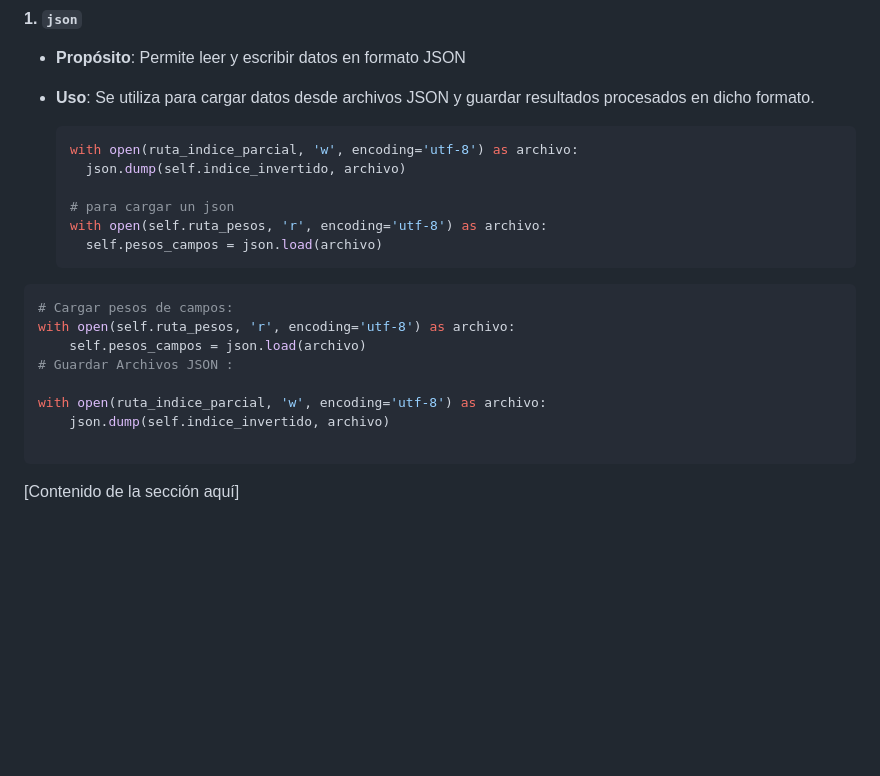
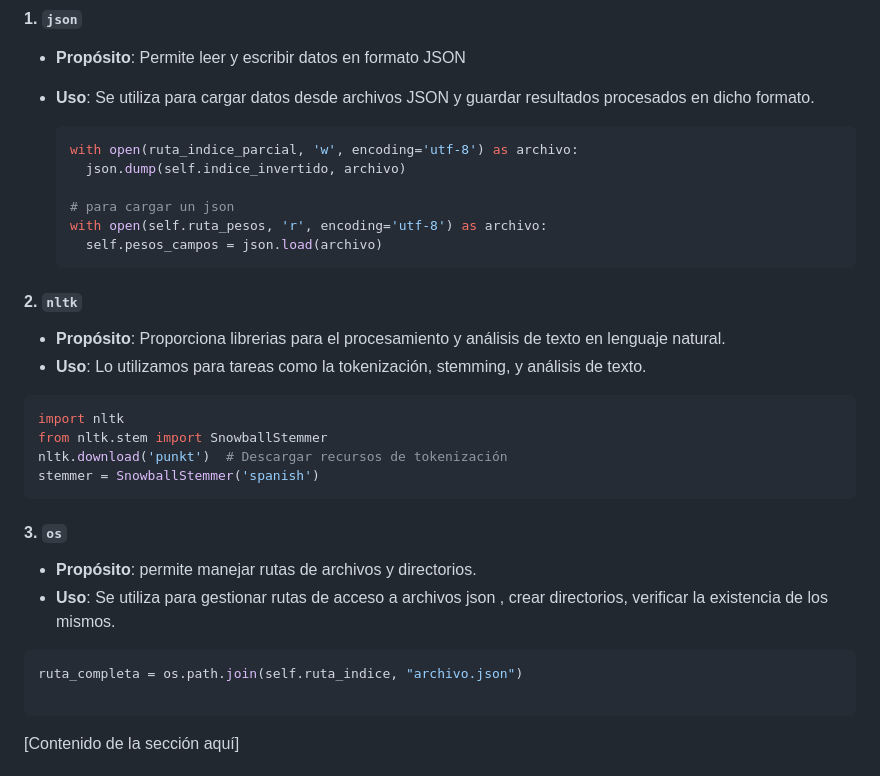
Before and after one commit to OmarUTEC/DataFusionDBll, a Markdown page: README.md, the part around the change. Drawn GitHub-style; blank space fills up the shorter version.

````diff
--- a/README.md
+++ b/README.md
@@ -150,17 +150,24 @@ from tempfile import NamedTemporaryFile
   with open(self.ruta_pesos, 'r', encoding='utf-8') as archivo:
     self.pesos_campos = json.load(archivo)
   ```
+#### 2. `nltk`
+- **Propósito**: Proporciona  librerias para el procesamiento y análisis de texto en lenguaje natural.
+- **Uso**: Lo utilizamos para tareas como la tokenización, stemming, y análisis de texto.
+```python
+import nltk
+from nltk.stem import SnowballStemmer
+nltk.download('punkt')  # Descargar recursos de tokenización
+stemmer = SnowballStemmer('spanish')
+```
 
+#### 3. `os`
+- **Propósito**: permite  manejar rutas de archivos y directorios.
+- **Uso**: Se utiliza para gestionar rutas de acceso a archivos json , crear directorios, verificar la existencia de los mismos.
 ```python
-# Cargar pesos de campos:
-with open(self.ruta_pesos, 'r', encoding='utf-8') as archivo:
-    self.pesos_campos = json.load(archivo)
-# Guardar Archivos JSON :
-
-with open(ruta_indice_parcial, 'w', encoding='utf-8') as archivo:
-    json.dump(self.indice_invertido, archivo)
+ruta_completa = os.path.join(self.ruta_indice, "archivo.json")
 
 ```
+
 
 
 [Contenido de la sección aquí]
````
